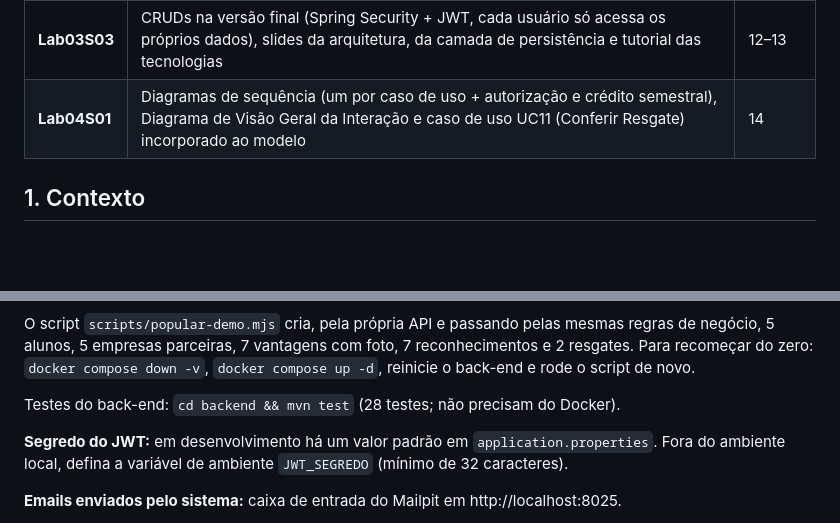
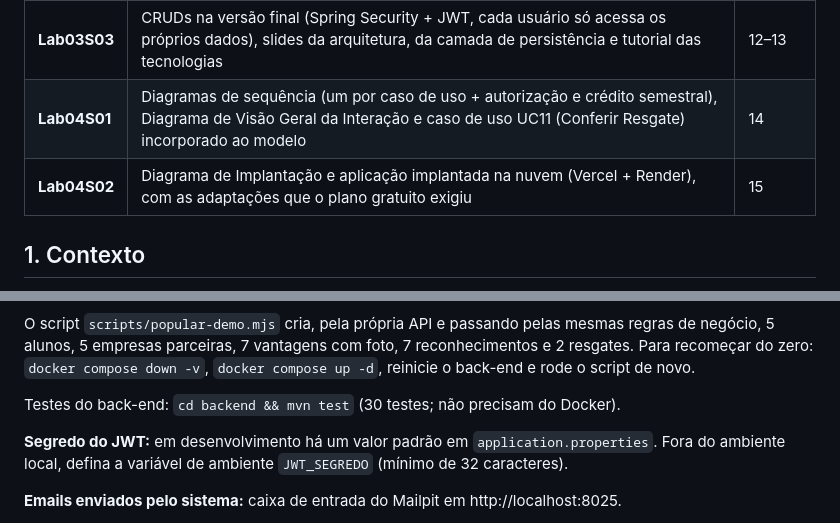
Before and after one commit to felipepcbatista/sistema-moeda-estudantil, a Markdown page: README.md, 2 parts joined by grey strips. GitHub-like rendering; blank space fills up the shorter version.

```diff
--- a/README.md
+++ b/README.md
@@ -6,6 +10,7 @@
 | **Lab03S02** | Modelo ER, estratégia de acesso a dados (ORM + Repository/DAO), CRUDs de aluno e empresa parceira (front-end + back-end) e, adiantado, o fluxo de moedas completo | 8–11 |
 | **Lab03S03** | CRUDs na versão final (Spring Security + JWT, cada usuário só acessa os próprios dados), slides da arquitetura, da camada de persistência e tutorial das tecnologias | 12–13 |
 | **Lab04S01** | Diagramas de sequência (um por caso de uso + autorização e crédito semestral), Diagrama de Visão Geral da Interação e caso de uso UC11 (Conferir Resgate) incorporado ao modelo | 14 |
+| **Lab04S02** | Diagrama de Implantação e aplicação implantada na nuvem (Vercel + Render), com as adaptações que o plano gratuito exigiu | 15 |
 
 ## 1. Contexto
 
@@ -434,7 +493,7 @@ node scripts/popular-demo.mjs
 
 O script `scripts/popular-demo.mjs` cria, pela própria API e passando pelas mesmas regras de negócio, 5 alunos, 5 empresas parceiras, 7 vantagens com foto, 7 reconhecimentos e 2 resgates. Para recomeçar do zero: `docker compose down -v`, `docker compose up -d`, reinicie o back-end e rode o script de novo.
 
-Testes do back-end: `cd backend && mvn test` (28 testes; não precisam do Docker).
+Testes do back-end: `cd backend && mvn test` (30 testes; não precisam do Docker).
 
 **Segredo do JWT:** em desenvolvimento há um valor padrão em `application.properties`. Fora do ambiente local, defina a variável de ambiente `JWT_SEGREDO` (mínimo de 32 caracteres).
 
```
Also changed, not shown: other parts of README.md (+60 -2 lines), docs/diagramas/diagrama-implantacao.png, 2 other files.
